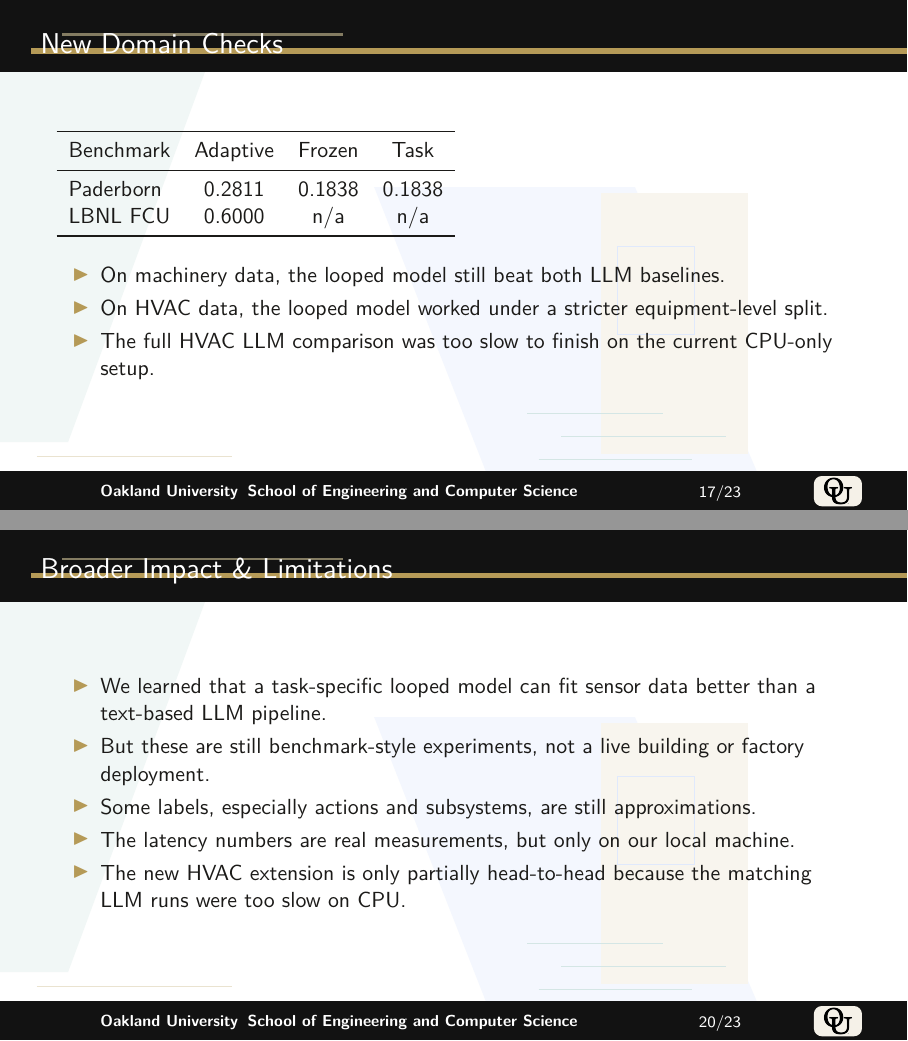
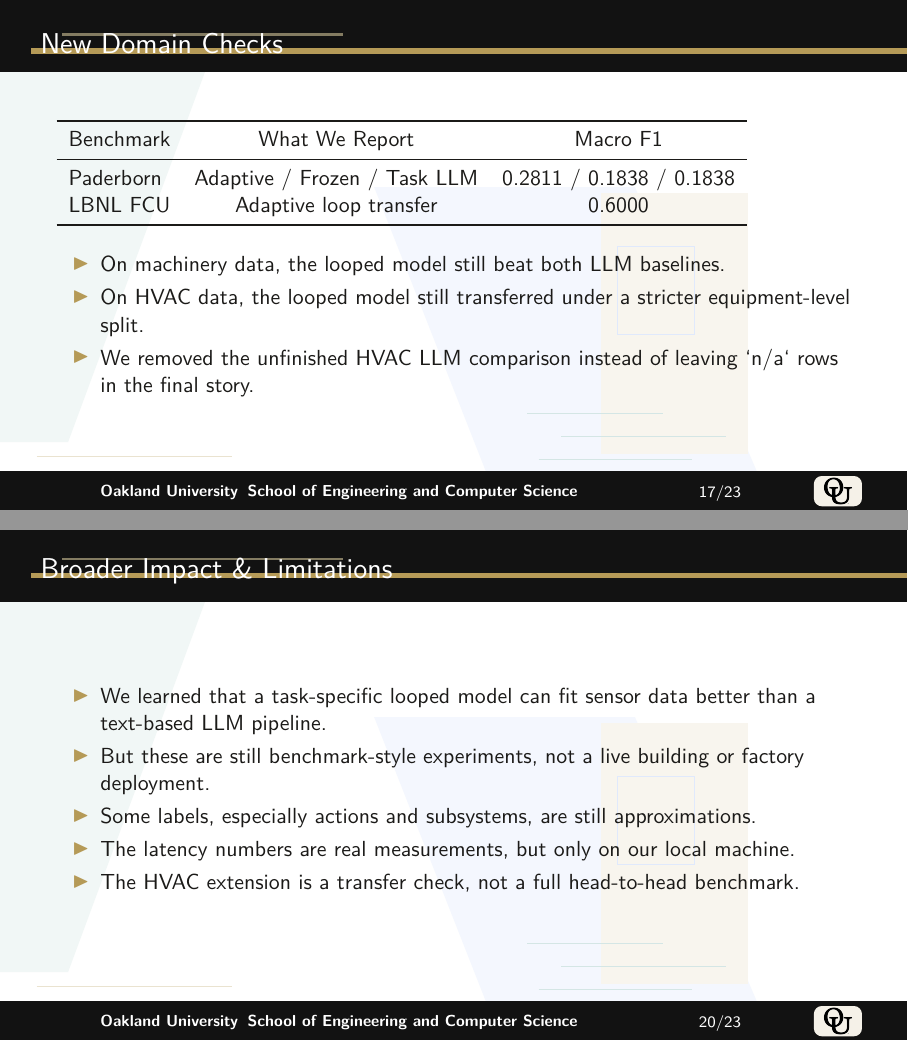
Before and after one commit to Stonewalker20/ouro-maintain, LaTeX slides (slides/main.tex, which reads slides/sections/limitations.tex, slides/sections/results.tex): pages 17 and 20 of 23, joined at a grey line. Compiled offline with pdfLaTeX.

Commit message:
Refine HVAC reporting and fix report table

```diff
--- a/slides/sections/limitations.tex
+++ b/slides/sections/limitations.tex
@@ -6,6 +6,6 @@
     \item But these are still benchmark-style experiments, not a live building or factory deployment.
     \item Some labels, especially actions and subsystems, are still approximations.
     \item The latency numbers are real measurements, but only on our local machine.
-    \item The new HVAC extension is only partially head-to-head because the matching LLM runs were too slow on CPU.
+    \item The HVAC extension is a transfer check, not a full head-to-head benchmark.
   \end{itemize}
 \end{frame}
--- a/slides/sections/results.tex
+++ b/slides/sections/results.tex
@@ -71,18 +71,18 @@
 \end{frame}
 
 \begin{frame}{New Domain Checks}
-  \begin{tabular}{lccc}
+  \begin{tabular}{lcc}
     \toprule
-    Benchmark & Adaptive & Frozen & Task \\
+    Benchmark & What We Report & Macro F1 \\
     \midrule
-    Paderborn & 0.2811 & 0.1838 & 0.1838 \\
-    LBNL FCU & 0.6000 & n/a & n/a \\
+    Paderborn & Adaptive / Frozen / Task LLM & 0.2811 / 0.1838 / 0.1838 \\
+    LBNL FCU & Adaptive loop transfer & 0.6000 \\
     \bottomrule
   \end{tabular}
 \vspace{0.4cm}
   \begin{itemize}
     \item On machinery data, the looped model still beat both LLM baselines.
-    \item On HVAC data, the looped model worked under a stricter equipment-level split.
-    \item The full HVAC LLM comparison was too slow to finish on the current CPU-only setup.
+    \item On HVAC data, the looped model still transferred under a stricter equipment-level split.
+    \item We removed the unfinished HVAC LLM comparison instead of leaving `n/a` rows in the final story.
   \end{itemize}
 \end{frame}
```
Also changed, not shown: report/sections/results.tex (+8 -6 lines), slides/sections/next-steps.tex (+0 -1 lines).
